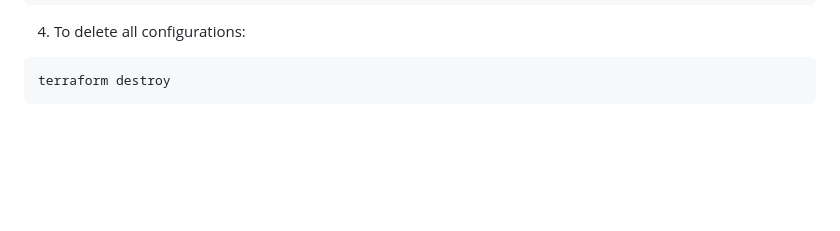
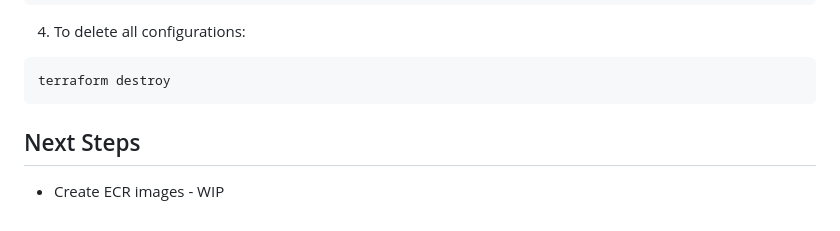
Before and after one commit to test-organization-infra/aws-voting-app, a Markdown page: README.md, the part around the change. GitHub-like rendering; blank space fills up the shorter version.

Commit message:
chore: Adding next steps on README

````diff
--- a/README.md
+++ b/README.md
@@ -344,3 +344,6 @@ terraform apply
 ```shell
 terraform destroy
 ```
+
+## Next Steps
+- Create ECR images - WIP
````
